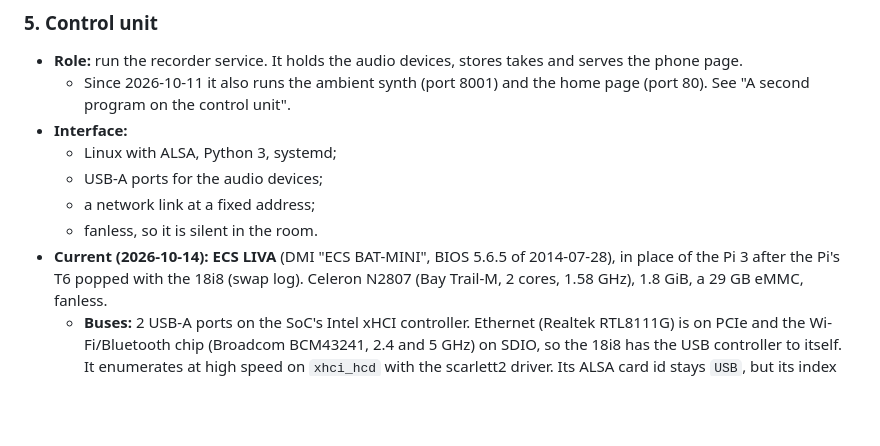
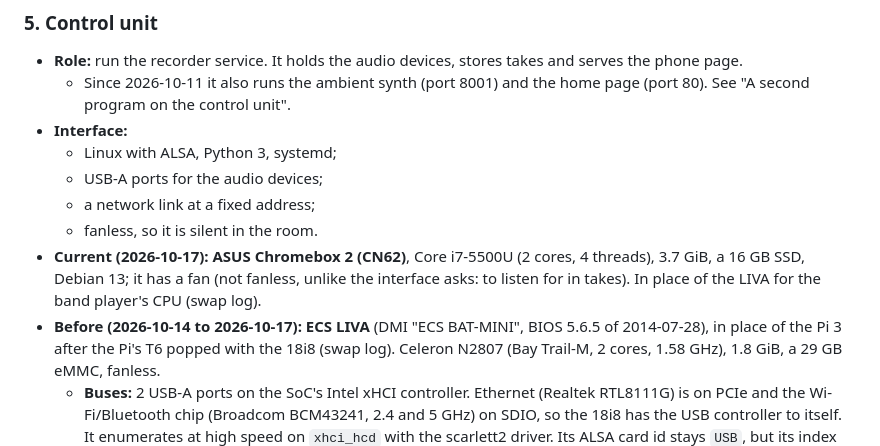
Before and after one commit to ragesoss/piano-recorder, a Markdown page: docs/components.md, the part around the change. Rendered like a GitHub page; blank space fills up the shorter version.

Commit message:
components: slot 5's current unit is the Chromebox; it has a fan
Co-Authored-By: Claude Opus 5.5 <noreply@anthropic.com>
Claude-Session: https://claude.ai/code/session_013CK4gJ1zFsyhqAZ5XRbuXA

```diff
--- a/docs/components.md
+++ b/docs/components.md
@@ -334,7 +334,10 @@ yet.
   - USB-A ports for the audio devices;
   - a network link at a fixed address;
   - fanless, so it is silent in the room.
-- **Current (2026-10-14): ECS LIVA** (DMI "ECS BAT-MINI", BIOS 5.6.5 of
+- **Current (2026-10-17): ASUS Chromebox 2 (CN62)**, Core i7-5500U (2 cores, 4 threads), 3.7 GiB,
+  a 16 GB SSD, Debian 13; it has a fan (not fanless, unlike the interface asks: to listen for in
+  takes). In place of the LIVA for the band player's CPU (swap log).
+- **Before (2026-10-14 to 2026-10-17): ECS LIVA** (DMI "ECS BAT-MINI", BIOS 5.6.5 of
   2014-07-28), in place of the Pi 3 after the Pi's T6 popped with the 18i8
   (swap log). Celeron N2807 (Bay Trail-M, 2 cores, 1.58 GHz), 1.8 GiB, a
   29 GB eMMC, fanless.
```
